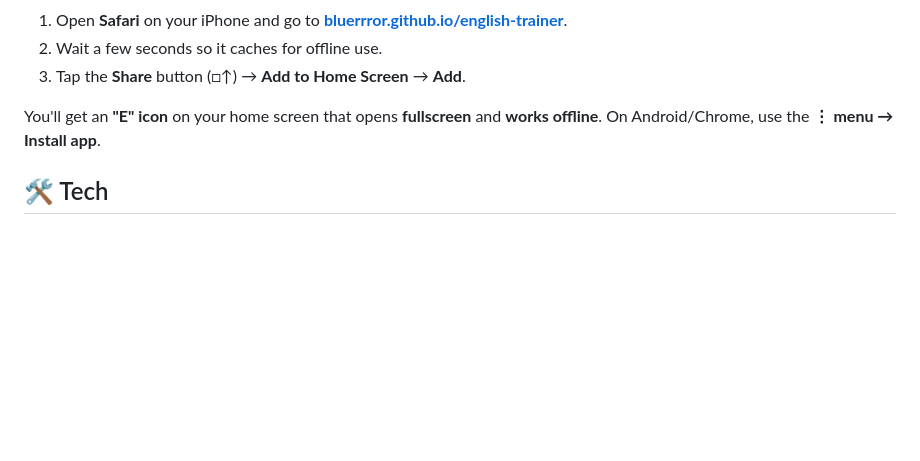
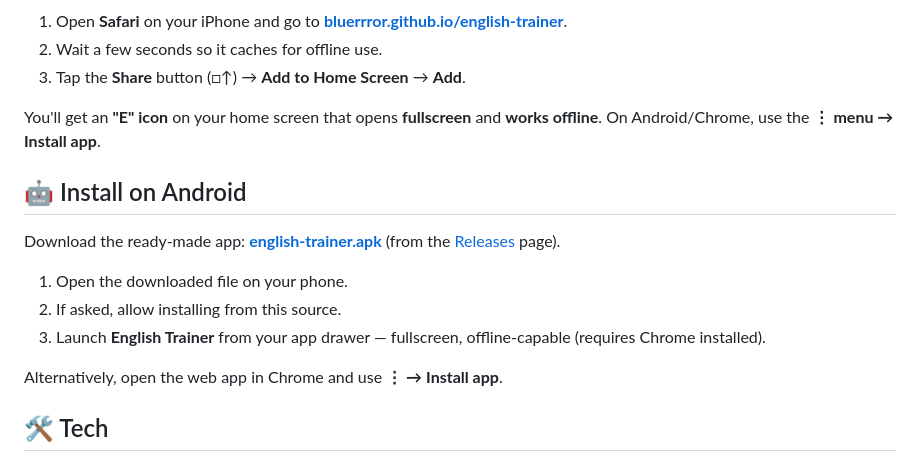
Before and after one commit to Bluerrror/english-trainer, a Markdown page: README.md, the part around the change. Rendered like a GitHub page; blank space fills up the shorter version.

Commit message:
README: Android APK install section
Co-Authored-By: Claude Fable 5 <noreply@anthropic.com>

```diff
--- a/README.md
+++ b/README.md
@@ -52,6 +52,16 @@ Grammar, vocabulary, listening and more, in a fast Duolingo-style app that insta
 
 You'll get an **"E" icon** on your home screen that opens **fullscreen** and **works offline**. On Android/Chrome, use the **⋮ menu → Install app**.
 
+## 🤖 Install on Android
+
+Download the ready-made app: **[english-trainer.apk](https://github.com/Bluerrror/english-trainer/releases/latest/download/english-trainer.apk)** (from the [Releases](https://github.com/Bluerrror/english-trainer/releases) page).
+
+1. Open the downloaded file on your phone.
+2. If asked, allow installing from this source.
+3. Launch **English Trainer** from your app drawer — fullscreen, offline-capable (requires Chrome installed).
+
+Alternatively, open the web app in Chrome and use **⋮ → Install app**.
+
 ## 🛠️ Tech
 
 - A **single `index.html`** plus a vocabulary pack (`vocab.js`) — vanilla HTML, CSS and JavaScript. **Zero dependencies, no build step.**
```
